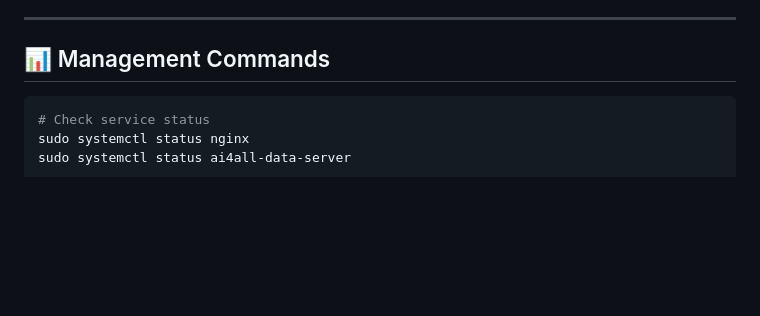
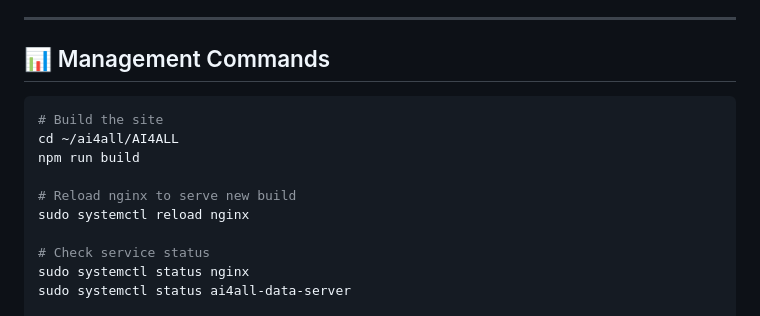
Before and after one commit to SilentCaMXMF/AI4ALL, a Markdown page: docs/PUBLIC-ACCESS-GUIDE.md, the part around the change. Rendered like a GitHub page; blank space fills up the shorter version.

````diff
--- a/docs/PUBLIC-ACCESS-GUIDE.md
+++ b/docs/PUBLIC-ACCESS-GUIDE.md
@@ -190,6 +190,13 @@ For additional security, consider:
 ## 📊 Management Commands
 
 ```bash
+# Build the site
+cd ~/ai4all/AI4ALL
+npm run build
+
+# Reload nginx to serve new build
+sudo systemctl reload nginx
+
 # Check service status
 sudo systemctl status nginx
 sudo systemctl status ai4all-data-server
````
Also changed, not shown: AGENTS.md (+36 -0 lines), README.md (+8 -1 lines).
